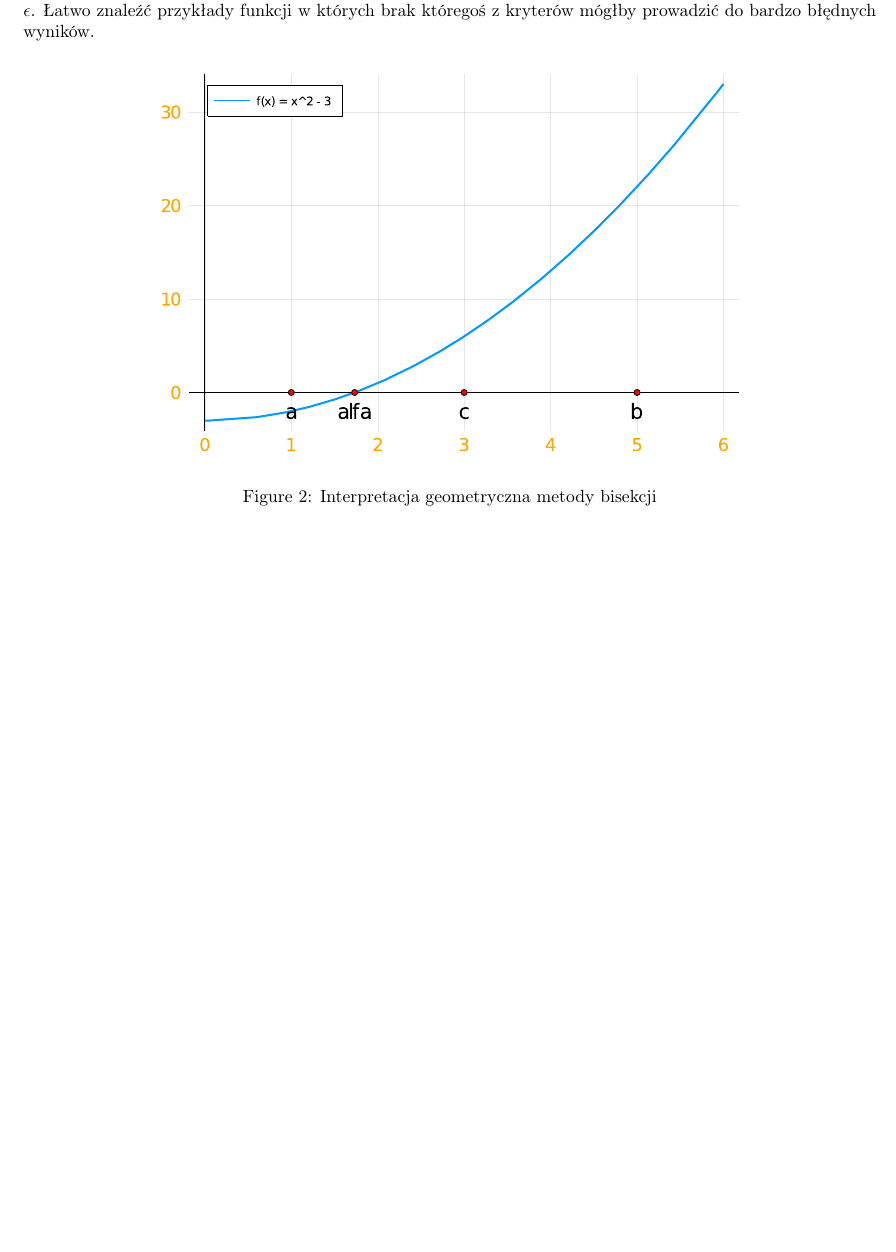
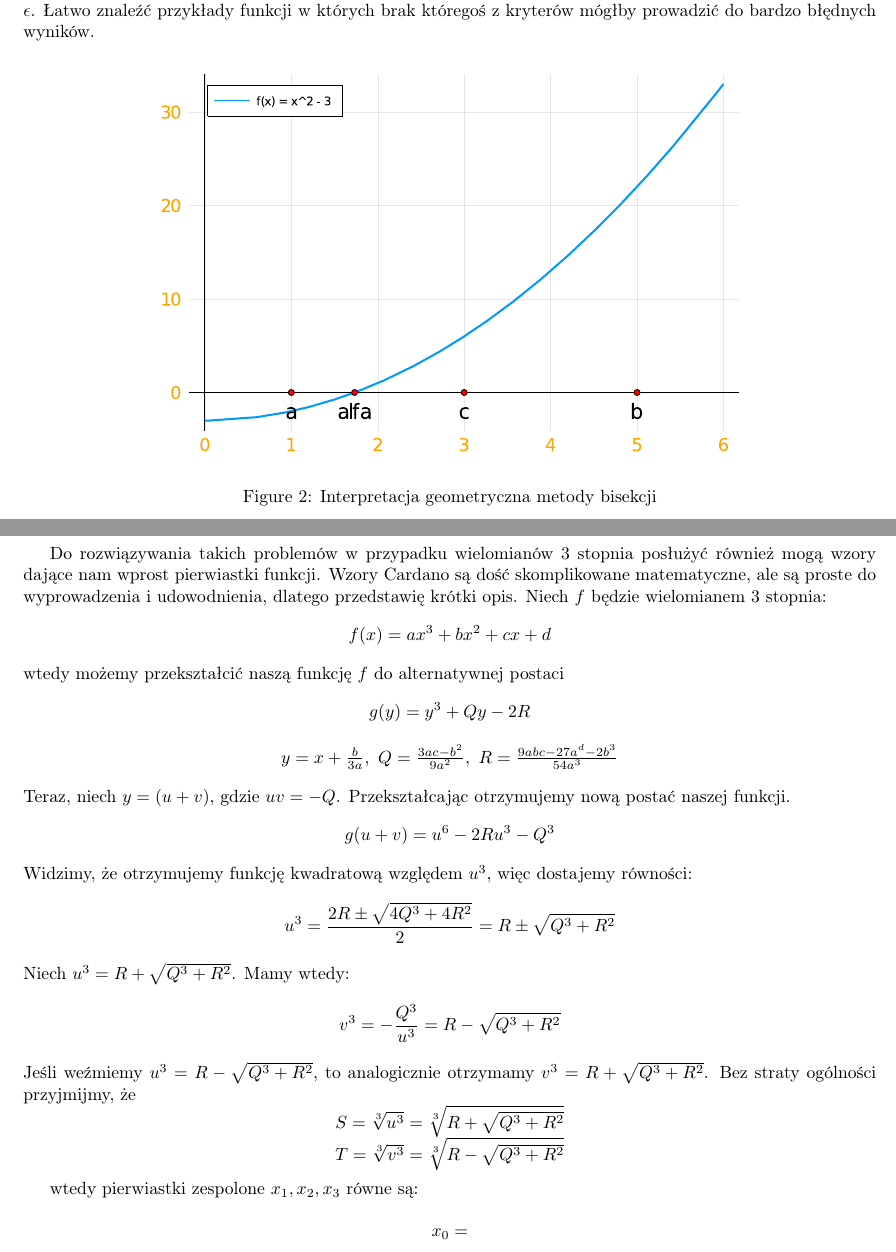
Before and after one commit to Wonziu/ANM, a LaTeX document (sprawozdanie.tex): part of page 3 of 4 before the commit and two parts of pages 3 and 4 of 5 after it, the two joined at a grey line, cut so that both start at the same text, the shorter picture padded with empty space. Compiled offline with pdfLaTeX.

Commit message:
Added Part of Cardano

```diff
--- a/sprawozdanie.tex
+++ b/sprawozdanie.tex
@@ -122,6 +122,67 @@
     \end{figure}
 
 \newpage
+\section{Wzory Cardano}
+    Do rozwiązywania takich problemów w przypadku wielomianów 3 stopnia posłużyć również mogą wzory dające nam wprost
+    pierwiastki funkcji. Wzory Cardano są dość skomplikowane matematyczne, ale są proste do wyprowadzenia i udowodnienia,
+    dlatego przedstawię krótki opis. Niech $f$ będzie wielomianem 3 stopnia:
+    \[
+        f(x) = ax^3 + bx^2 + cx + d
+    \]
+    wtedy możemy przekształcić naszą funkcję $f$ do alternatywnej postaci
+    \[
+        \begin{array}{c}
+            g(y) = y^3 + Qy - 2R \\ \\
+            y = x + \frac{b}{3a }, \ Q = \frac{3ac - b^2}{9a^2}, \ R = \frac{9abc - 27a^d - 2b^3}{54a^3}
+        \end{array}
+    \]
+    Teraz, niech $y = (u + v)$, gdzie $uv = -Q$. Przekształcając otrzymujemy nową postać naszej funkcji.
+    \[
+        g(u + v) = u^6 - 2Ru^3 - Q^3
+    \]
+    Widzimy, że otrzymujemy funkcję kwadratową względem $u^3$, więc dostajemy równości:
+    \[
+        u^3 = \frac{2R \pm \sqrt{4Q^3 + 4R^2}}{2} = R \pm \sqrt{Q^3 + R^2}
+    \]
+    Niech $u^3 = R + \sqrt{Q^3 + R^2}$. Mamy wtedy:
+    \[
+        v^3 = -\frac{Q^3}{u^3} = R - \sqrt{Q^3 + R^2}
+    \]
+    Jeśli weźmiemy $u^3 = R - \sqrt{Q^3 + R^2}$, to analogicznie otrzymamy $v^3 = R + \sqrt{Q^3 + R^2}$.
+    Bez straty ogólności przyjmijmy, że
+    \[
+        \begin{array}{c}
+            S = \sqrt[3]{u^3} = \sqrt[3]{R + \sqrt{Q^3 + R^2}} \\
+            T = \sqrt[3]{v^3} = \sqrt[3]{R - \sqrt{Q^3 + R^2}}
+        \end{array}
+    \]
+
+
+
+
+
+
+
+
+
+
+
+
+
+
+
+
+
+
+    wtedy pierwiastki zespolone $x_1, x_2, x_3$ równe są:
+
+    \[
+        \begin{array}{c}
+            x_0 =
+        \end{array}
+    \]
+
+\newpage
 \section{Metoda Bairstowa}
     Wymienione metody do tej pory, oprócz oczywistych problemów z wybraniem początkowych wyrazów, czy niejednolitą zbieżnością, mają
     jedną o wiele poważniejszą dla nas wadę. W ich akutalnej postaci, jeśli nasza funkcja $f$ będzie miała pierwiastki zespolone, to
```
Also changed, not shown: 2 other files.
